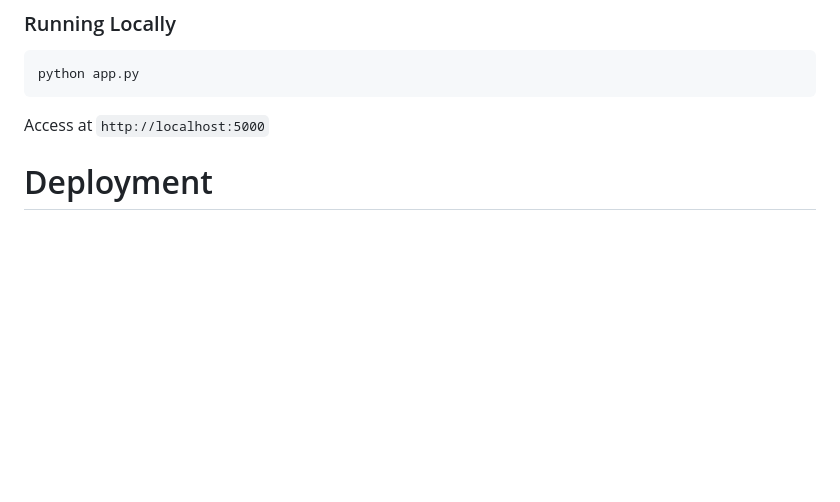
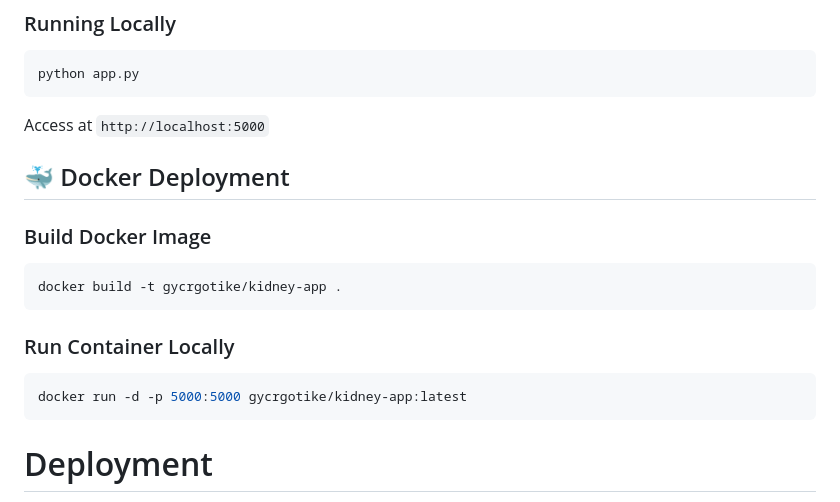
Before and after one commit to ycrgotike/Kidney-Disease-Classification-Deep-Learning-Project, a Markdown page: README.md, the part around the change. Rendered like a GitHub page; blank space fills up the shorter version.

````diff
--- a/README.md
+++ b/README.md
@@ -163,6 +163,21 @@ python app.py
 
 Access at `http://localhost:5000`
 
+
+## 🐳 Docker Deployment
+
+### Build Docker Image
+
+```bash
+docker build -t gycrgotike/kidney-app .
+```
+
+### Run Container Locally
+
+```bash
+docker run -d -p 5000:5000 gycrgotike/kidney-app:latest
+```
+
 # Deployment
 - This project can be deployed using:
 	- Render
````
